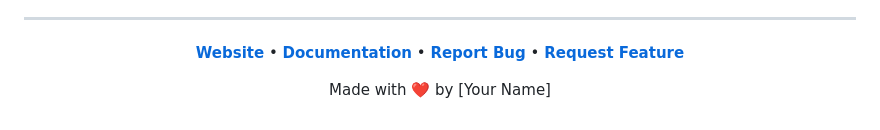
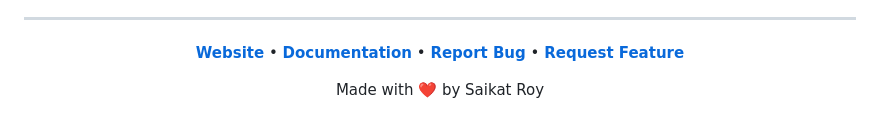
Before and after one commit to sculptorofcode/Mindful-Todo, a Markdown page: readme.md, the part around the change. Drawn GitHub-style.

Commit message:
Update author name in README

```diff
--- a/readme.md
+++ b/readme.md
@@ -208,6 +208,6 @@ Distributed under the MIT License. See `LICENSE` file for more information.
 
 **[Website](https://mindful-todo.onrender.com/)** • **[Documentation](https://github.com/CyberSaikat/mindful-todo)** • **[Report Bug](https://github.com/CyberSaikat/mindful-todo/issues)** • **[Request Feature](https://github.com/CyberSaikat/mindful-todo/issues)**
 
-Made with ❤️ by [Your Name]
+Made with ❤️ by Saikat Roy
 
 </div>
```
